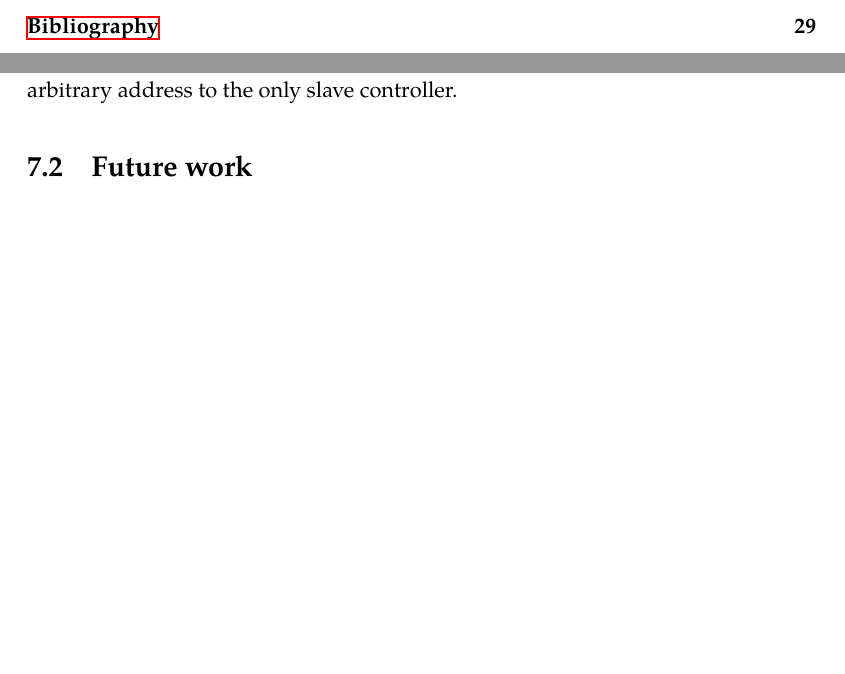
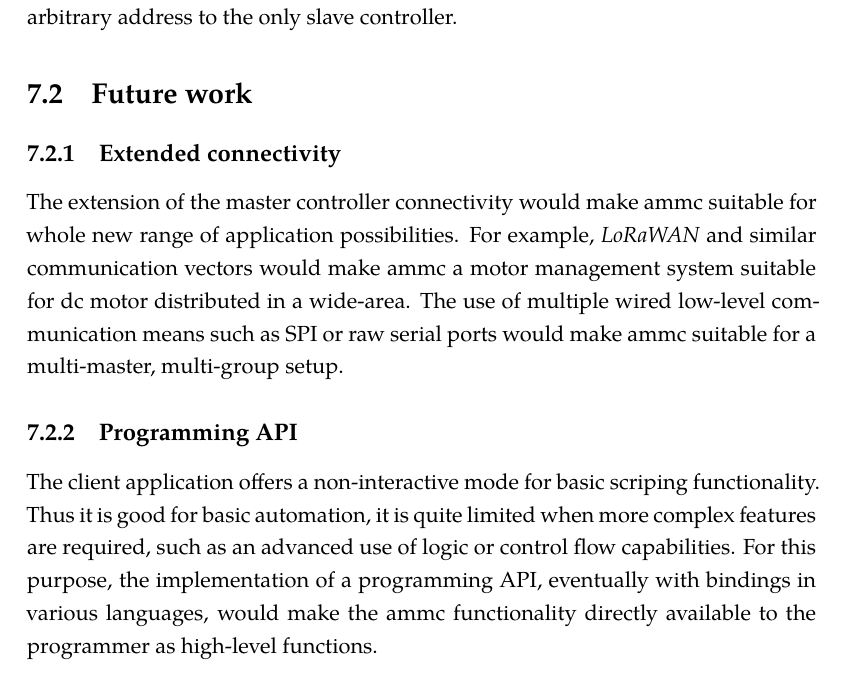
Before and after one commit to jcondor98/ammc, a LaTeX thesis (main.tex, which reads chapters/conclusions.tex): two parts of pages 8 and 40 of 41 before the commit and part of page 40 of 41 after it, the two joined at a grey line, cut at the place of the change, the shorter picture padded with empty space. The pictures show the PDF file main.pdf that the author committed with the source.

Commit message:
Conclusions and future work

```diff
--- a/chapters/conclusions.tex
+++ b/chapters/conclusions.tex
@@ -40,4 +40,19 @@ At last, the user may want to use the \texttt{set-slave-addr} command to assign
 an arbitrary address to the only slave controller.
 
 \section{Future work}
-% Enhance customizability to directly embed business logic into the master controller
+
+\subsection{Extended connectivity}
+The extension of the master controller connectivity would make ammc suitable
+for whole new range of application possibilities. For example, \emph{LoRaWAN}
+and similar communication vectors would make ammc a motor management system
+suitable for dc motor distributed in a wide-area. The use of multiple wired
+low-level communication means such as SPI or raw serial ports would make ammc
+suitable for a multi-master, multi-group setup.
+
+\subsection{Programming API}
+The client application offers a non-interactive mode for basic scriping
+functionality. Thus it is good for basic automation, it is quite limited when
+more complex features are required, such as an advanced use of logic or control
+flow capabilities. For this purpose, the implementation of a programming API,
+eventually with bindings in various languages, would make the ammc
+functionality directly available to the programmer as high-level functions.
```
Also changed, not shown: main.pdf, 1 other file.
